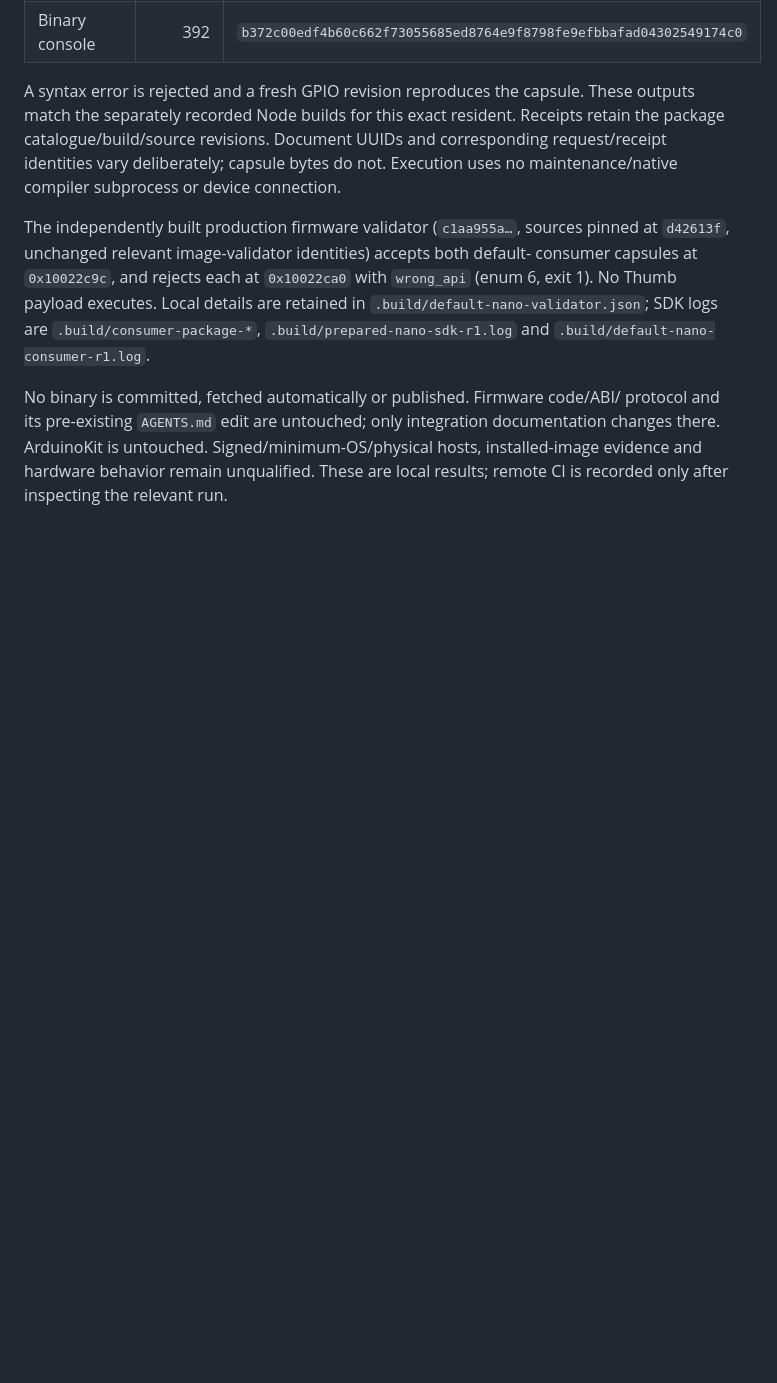
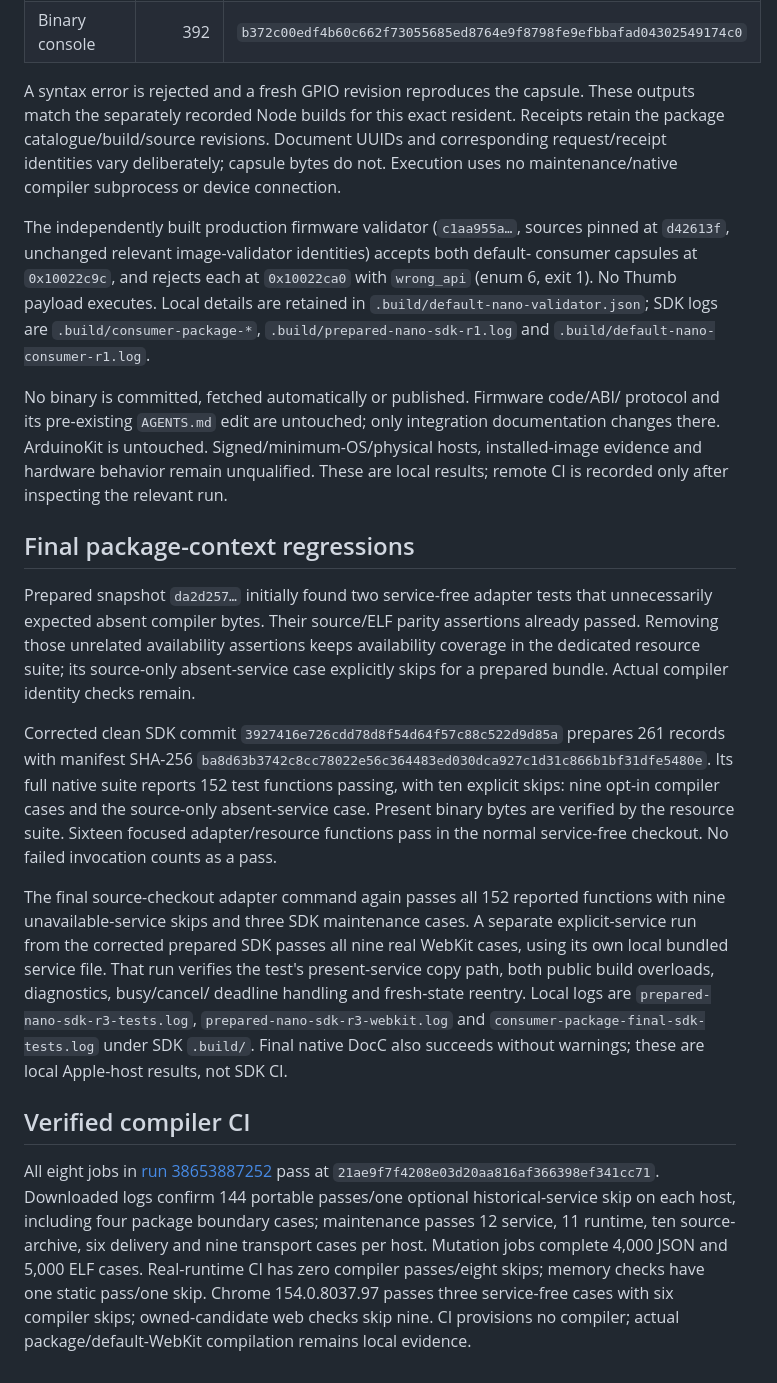
Before and after one commit to AlexGivens/Firmingo-Compiler, a Markdown page: docs/evidence/consumer-package.md, the part around the change. Drawn GitHub-style; blank space fills up the shorter version.

Commit message:
Record consumer-package CI and prepared SDK validation

```diff
--- a/docs/evidence/consumer-package.md
+++ b/docs/evidence/consumer-package.md
@@ -83,3 +83,41 @@ protocol and its pre-existing `AGENTS.md` edit are untouched; only integration
 documentation changes there. ArduinoKit is untouched. Signed/minimum-OS/physical
 hosts, installed-image evidence and hardware behavior remain unqualified. These
 are local results; remote CI is recorded only after inspecting the relevant run.
+
+## Final package-context regressions
+
+Prepared snapshot `da2d257…` initially found two service-free adapter tests that
+unnecessarily expected absent compiler bytes. Their source/ELF parity assertions
+already passed. Removing those unrelated availability assertions keeps availability
+coverage in the dedicated resource suite; its source-only absent-service case
+explicitly skips for a prepared bundle. Actual compiler identity checks remain.
+
+Corrected clean SDK commit `3927416e726cdd78d8f54d64f57c88c522d9d85a` prepares
+261 records with manifest SHA-256
+`ba8d63b3742c8cc78022e56c364483ed030dca927c1d31c866b1bf31dfe5480e`.
+Its full native suite reports 152 test functions passing, with ten explicit skips:
+nine opt-in compiler cases and the source-only absent-service case. Present binary
+bytes are verified by the resource suite. Sixteen focused adapter/resource functions
+pass in the normal service-free checkout. No failed invocation counts as a pass.
+
+The final source-checkout adapter command again passes all 152 reported functions
+with nine unavailable-service skips and three SDK maintenance cases. A separate
+explicit-service run from the corrected prepared SDK passes all nine real WebKit
+cases, using its own local bundled service file. That run verifies the test's
+present-service copy path, both public build overloads, diagnostics, busy/cancel/
+deadline handling and fresh-state reentry. Local logs are
+`prepared-nano-sdk-r3-tests.log`, `prepared-nano-sdk-r3-webkit.log` and
+`consumer-package-final-sdk-tests.log` under SDK `.build/`. Final native DocC
+also succeeds without warnings; these are local Apple-host results, not SDK CI.
+
+## Verified compiler CI
+
+All eight jobs in [run 38653887252](https://github.com/AlexGivens/Firmingo-Compiler/actions/runs/38653887252)
+pass at `21ae9f7f4208e03d20aa816af366398ef341cc71`. Downloaded logs confirm 144 portable
+passes/one optional historical-service skip on each host, including four package
+boundary cases; maintenance passes 12 service, 11 runtime, ten source-archive, six
+delivery and nine transport cases per host. Mutation jobs complete 4,000 JSON and
+5,000 ELF cases. Real-runtime CI has zero compiler passes/eight skips; memory checks
+have one static pass/one skip. Chrome 154.0.8037.97 passes three service-free cases
+with six compiler skips; owned-candidate web checks skip nine. CI provisions no
+compiler; actual package/default-WebKit compilation remains local evidence.
```
